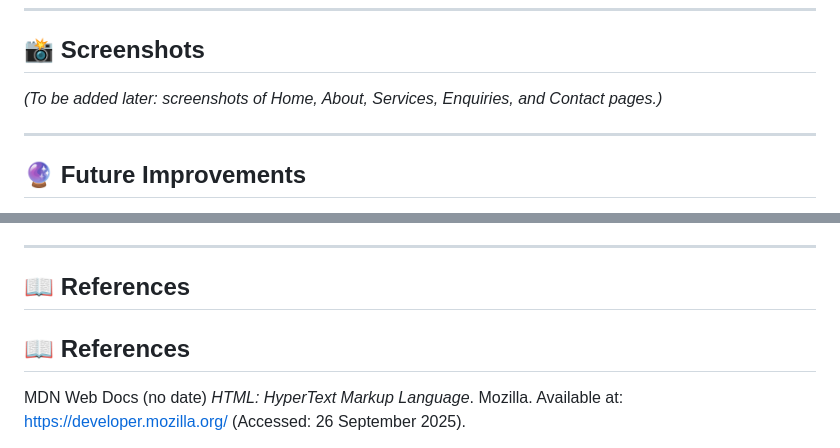
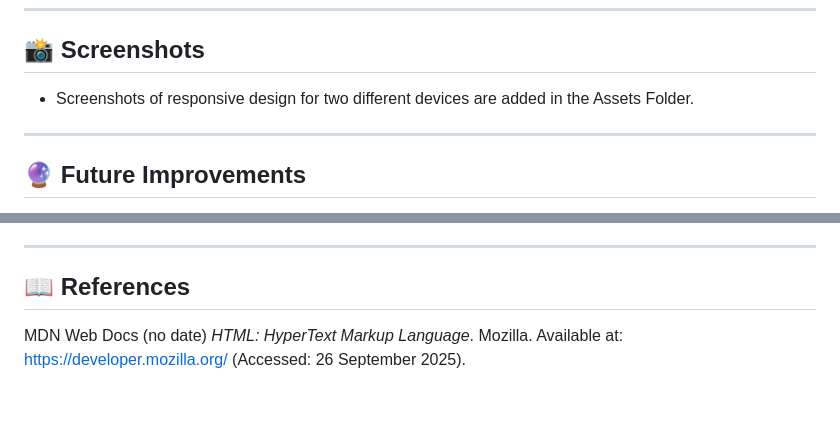
Before and after one commit to MbuyeloN/HUNDZUKANI-GROUP, a Markdown page: Miscellaneous/ReadMe.Md, 2 parts joined by grey strips. Rendered like a GitHub page; blank space fills up the shorter version.

Commit message:
Responsive Design update.
Added information with regards to my responsive design screenshots.

```diff
--- a/Miscellaneous/ReadMe.Md
+++ b/Miscellaneous/ReadMe.Md
@@ -44,7 +44,7 @@
 ---
 
 ## 📸 Screenshots
-_(To be added later: screenshots of Home, About, Services, Enquiries, and Contact pages.)_
+- Screenshots of responsive design for two different devices are added in the Assets Folder.
 
 ---
 
@@ -65,7 +65,6 @@ _(To be added later: screenshots of Home, About, Services, Enquiries, and Contac
 ---
 
 ## 📖 References
-## 📖 References
 
 MDN Web Docs (no date) *HTML: HyperText Markup Language*. Mozilla. Available at: https://developer.mozilla.org/ (Accessed: 26 September 2025).
 
```
